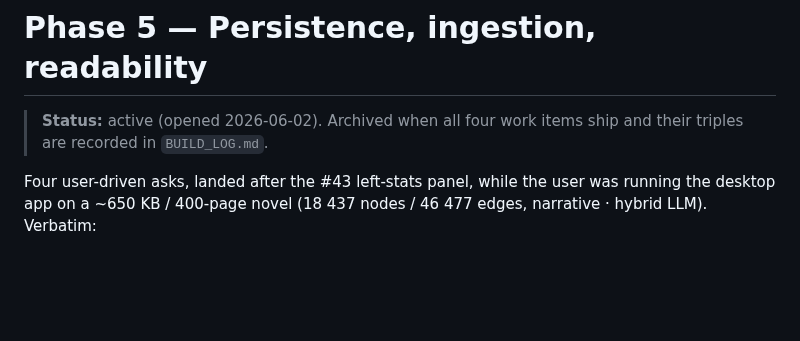
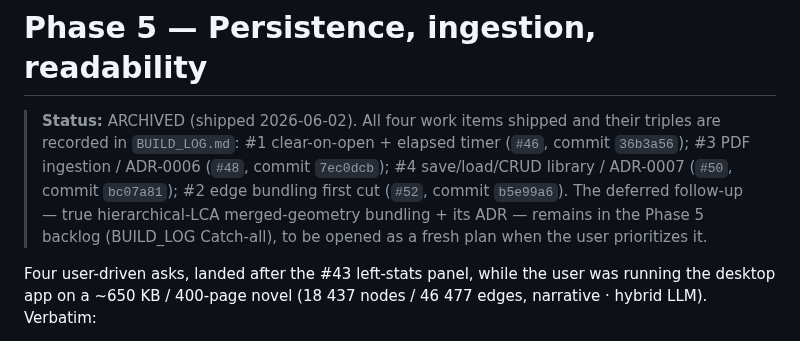
Before and after one commit to traviswinegar/human-document-tree-visualizer, a Markdown page: docs/plans/PLAN-phase5-save-pdf-bundling.md, the part around the change. Drawn GitHub-style; blank space fills up the shorter version.

```diff
--- a/docs/plans/PLAN-phase5-save-pdf-bundling.md
+++ b/docs/plans/PLAN-phase5-save-pdf-bundling.md
@@ -1,7 +1,12 @@
 # Phase 5 — Persistence, ingestion, readability
 
-> **Status:** active (opened 2026-06-02). Archived when all four work items ship
-> and their triples are recorded in `BUILD_LOG.md`.
+> **Status:** ARCHIVED (shipped 2026-06-02). All four work items shipped and their
+> triples are recorded in `BUILD_LOG.md`: #1 clear-on-open + elapsed timer (`#46`,
+> commit `36b3a56`); #3 PDF ingestion / ADR-0006 (`#48`, commit `7ec0dcb`); #4
+> save/load/CRUD library / ADR-0007 (`#50`, commit `bc07a81`); #2 edge bundling
+> first cut (`#52`, commit `b5e99a6`). The deferred follow-up — true hierarchical-LCA
+> merged-geometry bundling + its ADR — remains in the Phase 5 backlog (BUILD_LOG
+> Catch-all), to be opened as a fresh plan when the user prioritizes it.
 
 Four user-driven asks, landed after the #43 left-stats panel, while the user was
 running the desktop app on a ~650 KB / 400-page novel (18 437 nodes / 46 477
```
Also changed, not shown: BUILD_LOG.md (+23 -4 lines).
